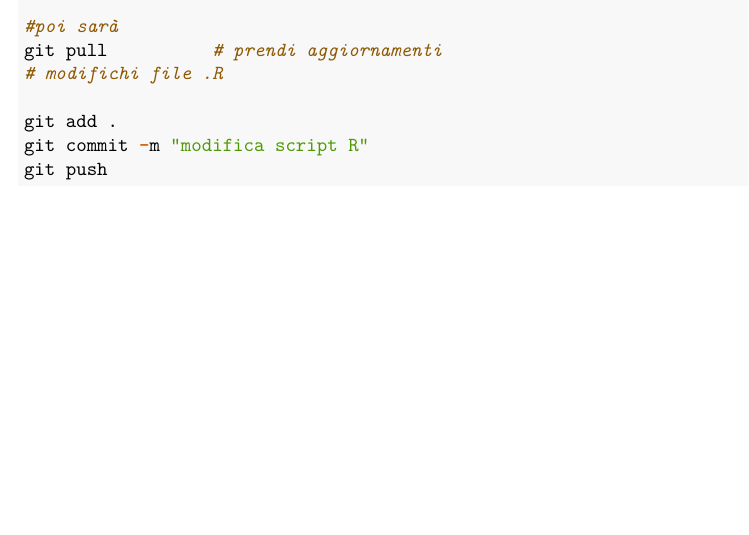
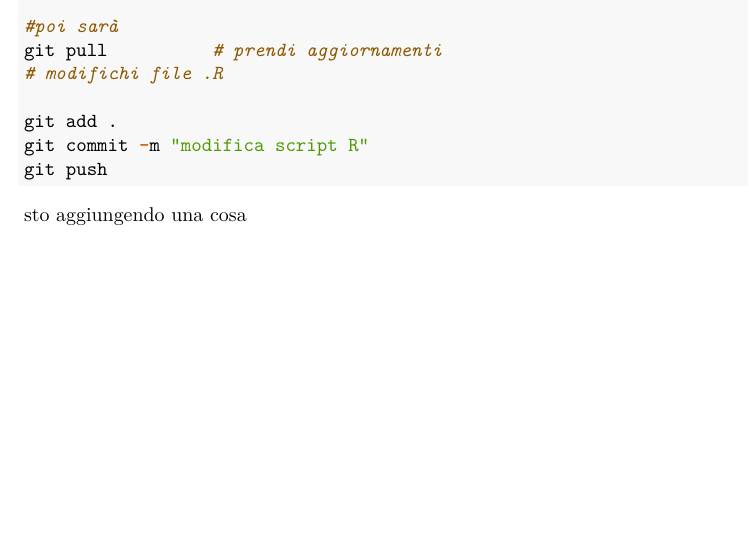
Before and after one commit to chiarafalleroni/Project4NGS_Chiara_Luca, an R Markdown document (project_NGS.Rmd): part of page 2 of 2, cut so that both start at the same text. Rendered offline with R 4.5, knitr and Pandoc, then LaTeX, with nearby package versions; the code chunks are not run, so their results and figures are left out.

Commit message:
chiara questo è il messaggio git commit -m

````diff
--- a/project_NGS.Rmd
+++ b/project_NGS.Rmd
@@ -90,3 +90,5 @@ git add .
 git commit -m "modifica script R"
 git push
 ```
+
+sto aggiungendo una cosa
````
